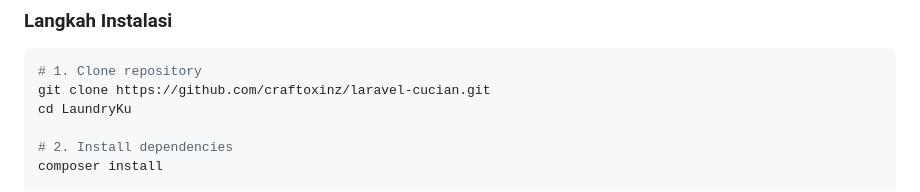
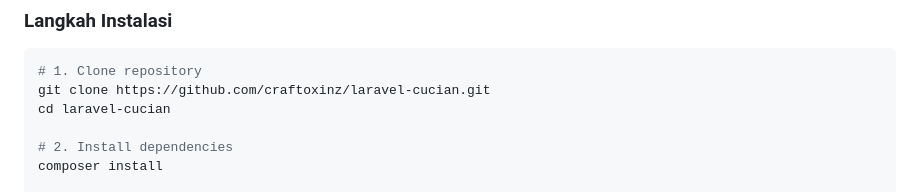
Before and after one commit to craftoxinz/laravel-cucian, a Markdown page: README.md, the part around the change. Drawn GitHub-style.

Commit message:
update sedikit

````diff
--- a/README.md
+++ b/README.md
@@ -49,7 +49,7 @@ Aplikasi manajemen laundry berbasis web menggunakan **Laravel 11** dan **Tabler
 ```bash
 # 1. Clone repository
 git clone https://github.com/craftoxinz/laravel-cucian.git
-cd LaundryKu
+cd laravel-cucian
 
 # 2. Install dependencies
 composer install
````
